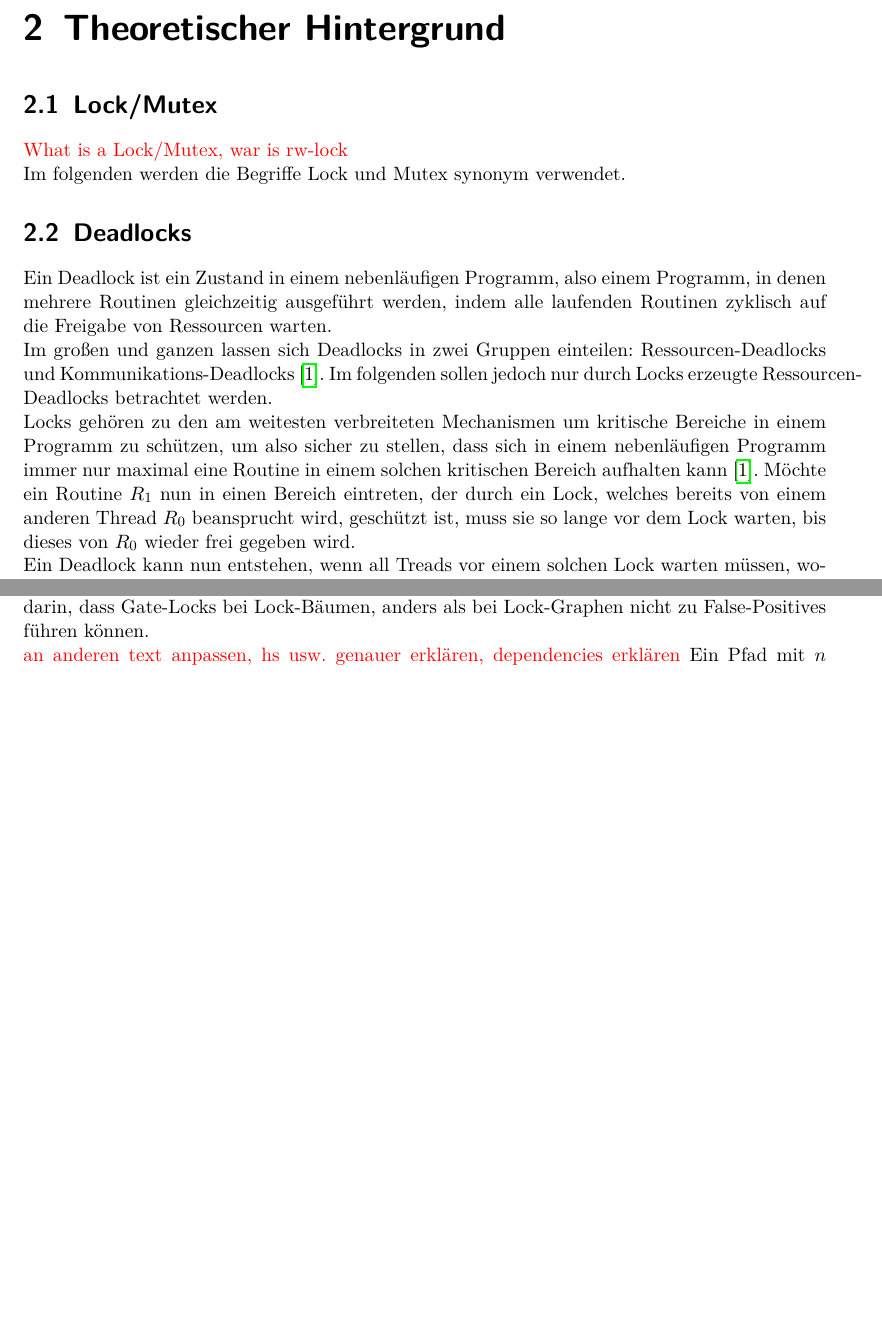
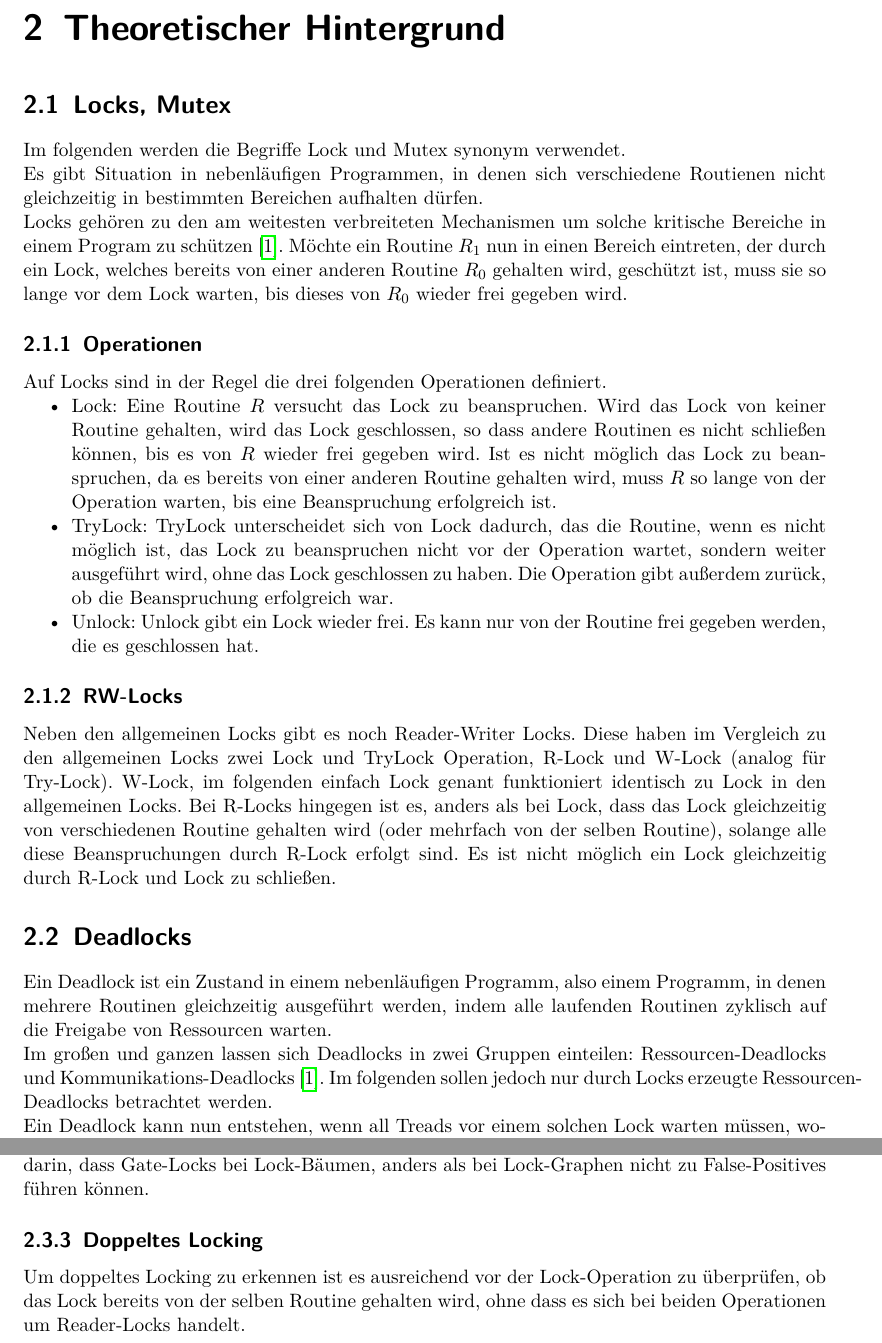
Before and after one commit to ErikKassubek/BachelorProjektGoDeadlockDetection, a LaTeX document (Bericht/Bericht.tex, which reads Bericht/files/chapter/02_Theory.tex): two parts of pages 4 and 6 of 22 before the commit and two parts of pages 4 and 7 of 22 after it, joined at a grey line, cut so that both start at the same text, the shorter picture padded with empty space. Compiled offline with pdfLaTeX.

Commit message:
complete theory in report

```diff
--- a/Bericht/files/chapter/02_Theory.tex
+++ b/Bericht/files/chapter/02_Theory.tex
@@ -1,11 +1,43 @@
 \chapter{Theoretischer Hintergrund}
 
-\section{Lock/Mutex}
-\textcolor{red}{What is a Lock/Mutex, war is rw-lock}\\
-Im folgenden werden die Begriffe Lock und Mutex synonym verwendet.
+\section{Locks, Mutex}
+Im folgenden werden die Begriffe Lock und Mutex synonym verwendet.\\
+Es gibt Situation in nebenläufigen Programmen, in denen sich verschiedene
+Routienen nicht gleichzeitig in bestimmten Bereichen aufhalten dürfen.\\
+Locks gehören zu den am weitesten verbreiteten Mechanismen um solche kritische
+Bereiche in einem Program zu schützen \cite{zhou}.
+Möchte ein Routine $R_1$ nun in einen Bereich
+eintreten, der durch ein Lock, welches bereits von einer anderen Routine $R_0$
+gehalten wird, geschützt ist, muss sie so lange vor dem Lock warten, bis dieses
+von $R_0$ wieder frei gegeben wird.
+\subsection{Operationen}
+Auf Locks sind in der Regel die drei folgenden Operationen definiert.
+\begin{itemize}
+    \item Lock: Eine Routine $R$ versucht das Lock zu beanspruchen. Wird das Lock
+        von keiner Routine gehalten, wird das Lock geschlossen, so dass andere
+        Routinen es nicht schließen können, bis es von $R$ wieder frei gegeben
+        wird. Ist es nicht möglich das Lock zu beanspruchen, da es bereits von
+        einer anderen Routine gehalten wird, muss $R$ so lange von der Operation
+        warten, bis eine Beanspruchung erfolgreich ist.
+    \item TryLock: TryLock unterscheidet sich von Lock dadurch, das die Routine,
+        wenn es nicht möglich ist, das Lock zu beanspruchen nicht vor der
+        Operation wartet, sondern weiter ausgeführt wird, ohne das Lock geschlossen
+        zu haben. Die Operation gibt außerdem zurück, ob die Beanspruchung
+        erfolgreich war.
+    \item Unlock: Unlock gibt ein Lock wieder frei. Es kann nur von der Routine
+        frei gegeben werden, die es geschlossen hat.
+\end{itemize}
+\subsection{RW-Locks}
+Neben den allgemeinen Locks gibt es noch Reader-Writer Locks. Diese haben im
+Vergleich zu den allgemeinen Locks zwei Lock und TryLock Operation, R-Lock und
+W-Lock (analog für Try-Lock). W-Lock, im folgenden einfach Lock genant funktioniert
+identisch zu Lock in den allgemeinen Locks. Bei R-Locks hingegen ist es, anders
+als bei Lock, dass das Lock gleichzeitig von verschiedenen Routine gehalten wird
+(oder mehrfach von der selben Routine), solange alle diese Beanspruchungen durch
+R-Lock erfolgt sind. Es ist nicht möglich ein Lock gleichzeitig durch R-Lock und
+Lock zu schließen.
 
 \section{Deadlocks} \label{Kap::Theo:Deadlocks}
-
 Ein Deadlock ist ein Zustand in einem nebenläufigen Programm, also einem
 Programm, in denen mehrere Routinen gleichzeitig ausgeführt werden, indem alle
 laufenden Routinen zyklisch auf die Freigabe von Ressourcen warten.\\
@@ -13,14 +45,6 @@ Im großen und ganzen lassen sich Deadlocks in zwei Gruppen einteilen:
 Ressourcen-Deadlocks und Kommunikations-Deadlocks \cite{zhou}.
 Im folgenden sollen jedoch nur durch Locks erzeugte Ressourcen-Deadlocks
 betrachtet werden.\\
-Locks gehören zu den am weitesten verbreiteten Mechanismen um kritische
-Bereiche in einem Programm zu schützen, um also sicher zu stellen,
-dass sich in einem nebenläufigen Programm immer nur maximal eine Routine in einem
-solchen kritischen Bereich aufhalten kann \cite{zhou}.
-Möchte ein Routine $R_1$ nun in einen Bereich
-eintreten, der durch ein Lock, welches bereits von einem anderen Thread $R_0$
-beansprucht wird, geschützt ist, muss sie so lange vor dem Lock warten, bis dieses
-von $R_0$ wieder frei gegeben wird.\\
 Ein Deadlock kann nun entstehen, wenn all Treads vor einem solchen Lock warten
 müssen, wobei die Locks immer von einem anderen Tread gehalten werden.
 Im folgende bezeichnet $acq_i(l)$, dass das Lock $l$ von der Routine $R_i$
@@ -142,8 +162,0 @@ gleichzeitigen Zugriff verschiedener Routinen auf die selbe Datenstruktur zu
-Problemen kommet. Zudem muss die Zugehörigkeit der Abhängigkeiten zu
-verschiedenen Routinen nicht explizit gespeichert werden. Ein weiterer Vorteil
-besteht darin, dass Gate-Locks bei Lock-Bäumen, anders als bei Lock-Graphen
-nicht zu False-Positives führen können.
-
-
-\textcolor{red}{an anderen text anpassen, hs usw. genauer erklären, dependencies
-erklären}
@@ -200,11 +223,8 @@ gilt.
+besteht darin, dass Gate-Locks bei Lock-Bäumen, anders als bei Lock-Graphen
+nicht zu False-Positives führen können.
 
 
-%\begin{figure}[H]
-%    \lstinputlisting{code/review_working_1.go}
-%\end{figure}
-%\begin{figure}[H]
-%    \lstinputlisting{code/review_rekursive_1.go}
-%\end{figure}
-%\begin{figure}[H]
-%    \lstinputlisting{code/review_guardLock.go}
-%\end{figure}
+\subsection{Doppeltes Locking}
+Um doppeltes Locking zu erkennen ist es ausreichend vor der Lock-Operation
+zu überprüfen, ob das Lock bereits von der selben Routine gehalten wird, ohne
+dass es sich bei beiden Operationen um Reader-Locks handelt.
```
Also changed, not shown: Bericht/Bericht.pdf, Bericht/files/chapter/02_Theory.tex (19 more changed lines).
